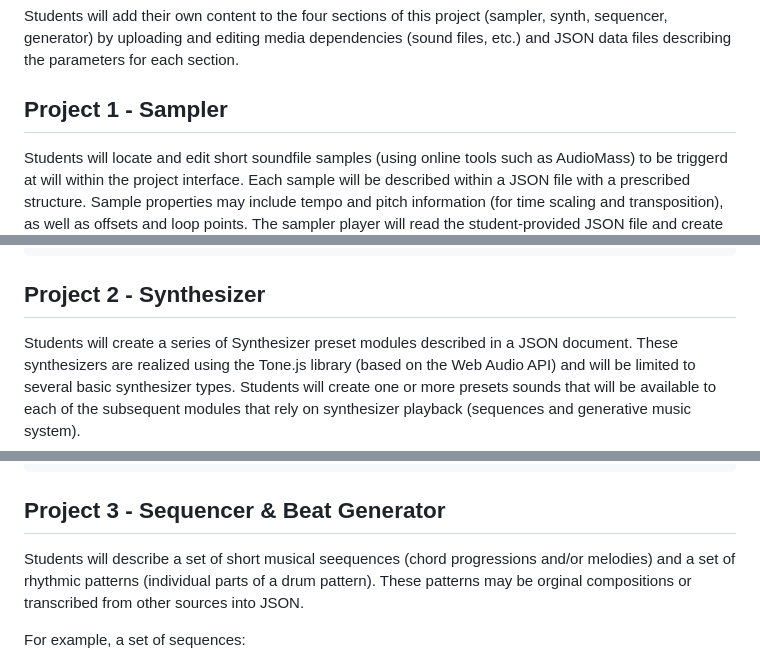
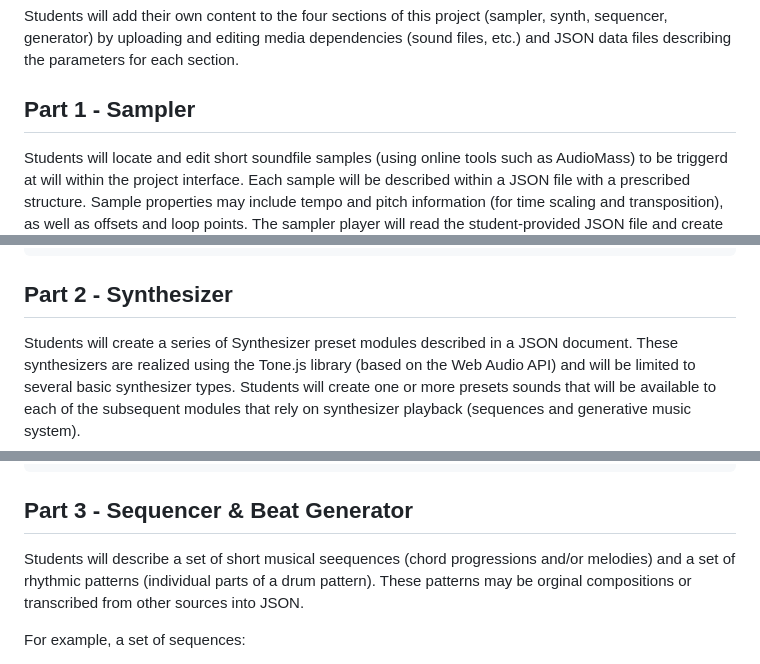
Before and after one commit to COMP122-Intro-Digital-Music/comp122-intro-digital-music-fa24-interactive-music-system-COMP122PlayerProject, a Markdown page: README.md, 3 parts joined by grey strips. Rendered like a GitHub page.

````diff
--- a/README.md
+++ b/README.md
@@ -3,7 +3,7 @@ This is a series of creative exercises designed to work together as a unified re
 
 Students will add their own content to the four sections of this project (sampler, synth, sequencer, generator) by uploading and editing media dependencies (sound files, etc.) and JSON data files describing the parameters for each section.
 
-## Project 1 - Sampler
+## Part 1 - Sampler
 
 Students will locate and edit short soundfile samples (using online tools such as AudioMass) to be triggerd at will within the project interface. Each sample will be described within a JSON file with a prescribed structure. Sample properties may include tempo and pitch information (for time scaling and transposition), as well as offsets and loop points. The sampler player will read the student-provided JSON file and create Tone.player instruments with a graphical user interface, provided the sample files listed in the JSON file are uploaded into the project directory as well.
 
@@ -30,7 +30,7 @@ For example:
 ]
 ```
 
-## Project 2 - Synthesizer
+## Part 2 - Synthesizer
 Students will create a series of Synthesizer preset modules described in a JSON document. These synthesizers are realized using the Tone.js library (based on the Web Audio API) and will be limited to several basic synthesizer types. Students will create one or more presets sounds that will be available to each of the subsequent modules that rely on synthesizer playback (sequences and generative music system).
 
 for example:
@@ -49,7 +49,7 @@ for example:
 ]
 ```
 
-## Project 3 - Sequencer & Beat Generator
+## Part 3 - Sequencer & Beat Generator
 Students will describe a set of short musical seequences (chord progressions and/or melodies) and a set of rhythmic patterns (individual parts of a drum pattern). These patterns may be orginal compositions or transcribed from other sources into JSON.
 
 For example, a set of sequences:
````
Also changed, not shown: other parts of README.md (+1 -1 lines).
